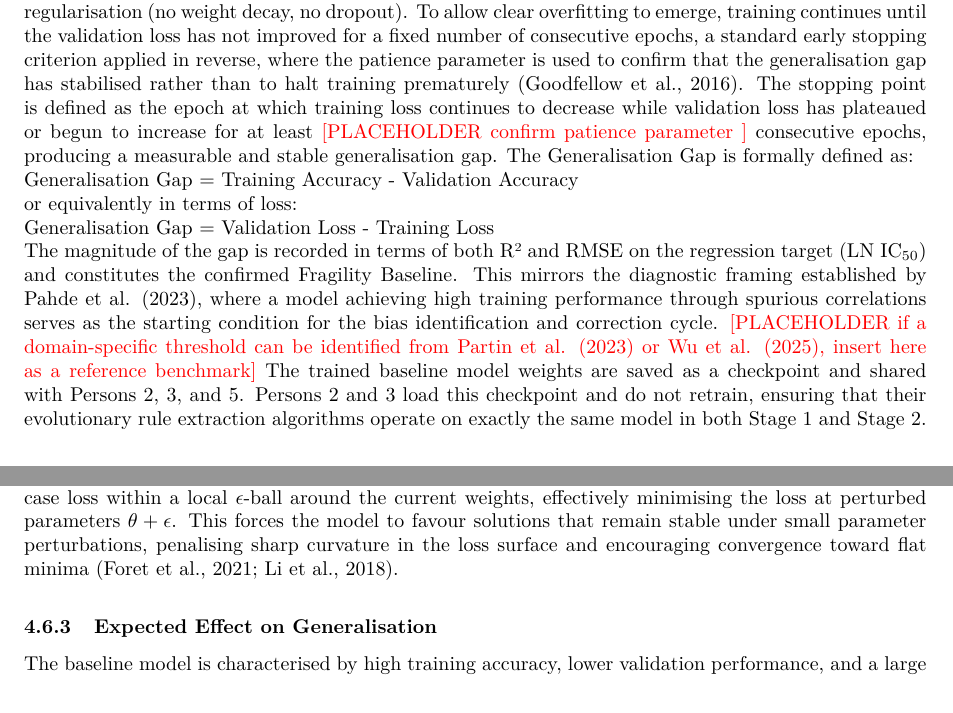
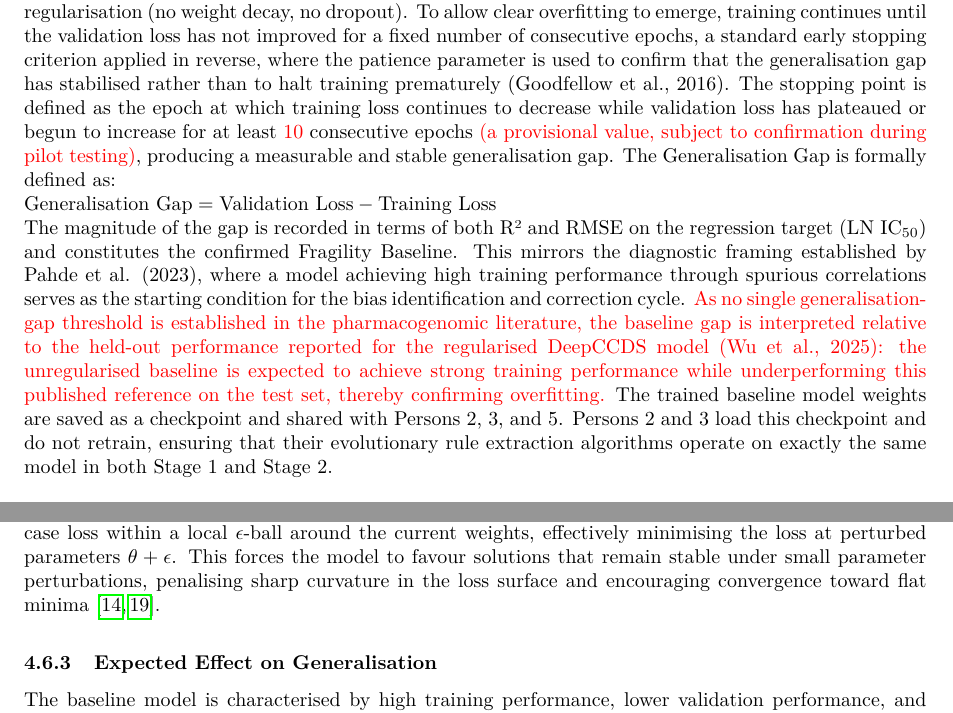
Before and after one commit to HawaIbr01/COS700-XAI-In-Cancer-Medicine-Treatment, a LaTeX document (Proposal/main.tex, which reads Proposal/sections/methodology/ann.tex, Proposal/sections/methodology/sam.tex): two parts of pages 16 and 18 of 23, joined at a grey line, cut so that both start at the same text. Compiled offline with pdfLaTeX.

Commit message:
docs: fill patience and overfitting-threshold framing, fix gap definition in ann.tex
docs: convert SAM citations to \cite and align accuracy wording in sam.tex

docs: propagate Mann-Whitney test to experiments.tex (stages and CCLE)

docs: convert Springer citation to \cite in expected_results.tex

```diff
--- a/Proposal/sections/methodology/ann.tex
+++ b/Proposal/sections/methodology/ann.tex
@@ -49,22 +49,22 @@ ensuring that rule quality metrics are computed on identical held-out data throu
 The baseline model is trained using the Adam optimiser with a learning rate of 0.001 and no explicit regularisation (no weight decay,
 no dropout). To allow clear overfitting to emerge, training continues until the validation loss has not improved for a fixed number of
 consecutive epochs, a standard early stopping criterion applied in reverse, where the patience parameter is used to confirm that the
-generalisation gap has stabilised rather than to halt training prematurely (Goodfellow et al., 2016). The stopping point is defined as
-the epoch at which training loss continues to decrease while validation loss has plateaued or begun to increase for at least \textcolor{red}{[PLACEHOLDER
-confirm patience parameter ]} consecutive epochs, producing a measurable and stable generalisation gap.
+generalisation gap has stabilised rather than to halt training prematurely (Goodfellow et al., 2016). The stopping point is defined as the epoch at which training loss continues to decrease while
+validation loss has plateaued or begun to increase for at least \textcolor{red}{10} consecutive
+epochs \textcolor{red}{(a provisional value, subject to confirmation during pilot testing)},
+producing a measurable and stable generalisation gap.
 The Generalisation Gap is formally defined as:
 \\
-Generalisation Gap = Training Accuracy - Validation Accuracy
-\\
-or equivalently in terms of loss:
-\\
-Generalisation Gap = Validation Loss - Training Loss
+$\text{Generalisation Gap} = \text{Validation Loss} - \text{Training Loss}$
 \\
 The magnitude of the gap is recorded in terms of both R² and RMSE on the regression target (LN IC$_{50}$) and constitutes the confirmed
 Fragility Baseline. This mirrors the diagnostic framing established by Pahde et al. (2023), where a model achieving high training
 performance through spurious correlations serves as the starting condition for the bias identification and correction cycle.
-\textcolor{red}{[PLACEHOLDER  if a domain-specific threshold can be identified from Partin et al. (2023) or Wu et al. (2025),
-insert here as a reference benchmark]}
+\textcolor{red}{As no single generalisation-gap threshold is established in the pharmacogenomic
+  literature, the baseline gap is interpreted relative to the held-out performance reported for the
+  regularised DeepCCDS model (Wu et al., 2025): the unregularised baseline is expected to achieve
+  strong training performance while underperforming this published reference on the test set,
+  thereby confirming overfitting.}
 The trained baseline model weights are saved as a checkpoint and shared with Persons 2, 3, and 5. Persons 2 and 3 load this
 checkpoint and do not retrain, ensuring that their evolutionary rule extraction algorithms operate on exactly the same model in
 both Stage 1 and Stage 2.
--- a/Proposal/sections/methodology/sam.tex
+++ b/Proposal/sections/methodology/sam.tex
@@ -23,9 +23,9 @@ SAM modifies the standard training objective by introducing a neighbourhood-base
 at the current parameters $\theta$ alone, the optimiser evaluates the worst-case loss within a local $\epsilon$-ball around the current weights,
 effectively minimising the loss at perturbed parameters $\theta + \epsilon$. This forces the model to favour solutions that remain stable under
 small parameter perturbations, penalising sharp curvature in the loss surface and encouraging convergence toward flat minima
-(Foret et al., 2021; Li et al., 2018).
+\cite{Foret2021,Li2018}.
 
 \subsubsection{Expected Effect on Generalisation}
-The baseline model is characterised by high training accuracy, lower validation performance, and a large generalisation gap, indicating
+The baseline model is characterised by high training performance, lower validation performance, and a large generalisation gap, indicating
 that the model has memorised training-specific noise rather than learning stable biological patterns. By converging on flatter minima,
 the SAM-regularised model is expected to reduce the training-validation discrepancy, producing more balanced performance across both
```
Also changed, not shown: Proposal/sections/methodology/expected_results.tex (+1 -8 lines), Proposal/sections/methodology/experiments.tex (+5 -7 lines), Proposal/sections/methodology/overview.tex (+1 -1 lines), Proposal/sections/methodology/sam.tex (2 more changed lines).
